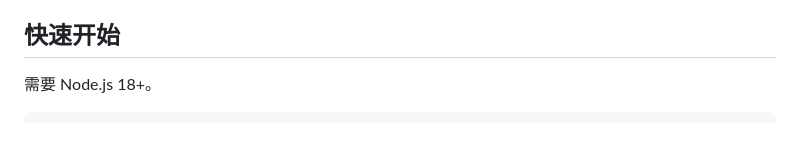
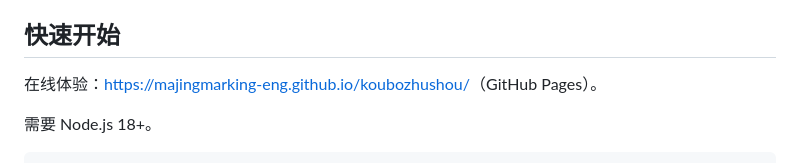
Before and after one commit to majingmarking-eng/koubozhushou, a Markdown page: README.md, the part around the change. Drawn GitHub-style; blank space fills up the shorter version.

Commit message:
Document GitHub Pages deployment

```diff
--- a/README.md
+++ b/README.md
@@ -15,6 +15,8 @@
 - 本地 ASR 代理从服务端环境变量读取火山引擎凭证
 
 ## 快速开始
+
+在线体验：<https://majingmarking-eng.github.io/koubozhushou/>（GitHub Pages）。
 
 需要 Node.js 18+。
 
```
